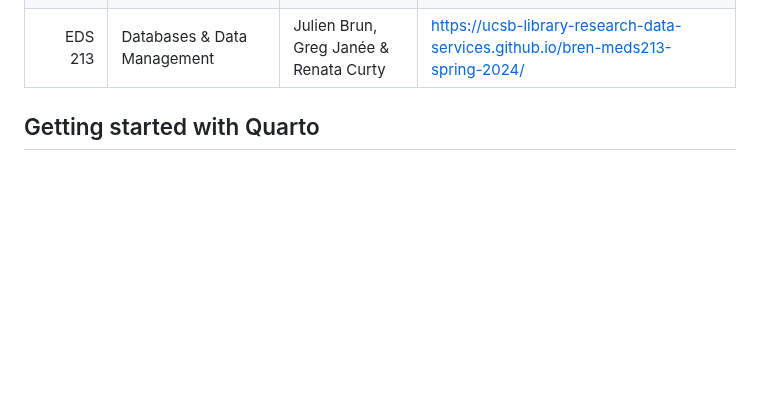
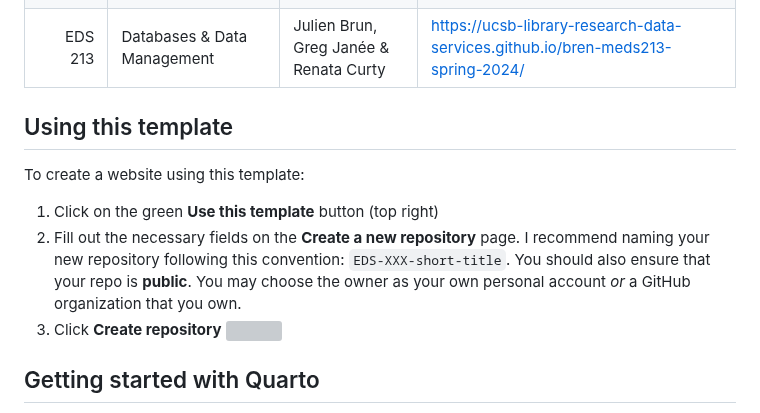
Before and after one commit to UCSB-MEDS/EDS-website-template, a Markdown page: README.md, the part around the change. Drawn GitHub-style; blank space fills up the shorter version; grey boxes are pictures that could not be loaded.

```diff
--- a/README.md
+++ b/README.md
@@ -16,6 +16,14 @@ Many MEDS instructors opt to organize their course materials on custom course we
 | EDS 296-1W | Intro to Shiny                                                 | Sam Csik                               | https://ucsb-meds.github.io/EDS-296-Intro-to-Shiny/    |
 | EDS 213    | Databases & Data Management                                    | Julien Brun, Greg Janée & Renata Curty | https://ucsb-library-research-data-services.github.io/bren-meds213-spring-2024/ |
 
+## Using this template
+
+To create a website using this template:
+
+1. Click on the green **Use this template** button (top right)
+2. Fill out the necessary fields on the **Create a new repository** page. I recommend naming your new repository following this convention: `EDS-XXX-short-title`. You should also ensure that your repo is **public**. You may choose the owner as your own personal account *or* a GitHub organization that you own.
+3. Click **Create repository**
+![](https://github.com/user-attachments/assets/0ab4c633-2cbe-495a-b497-9dacd65efcb7)
 
 ## Getting started with Quarto
 
```
